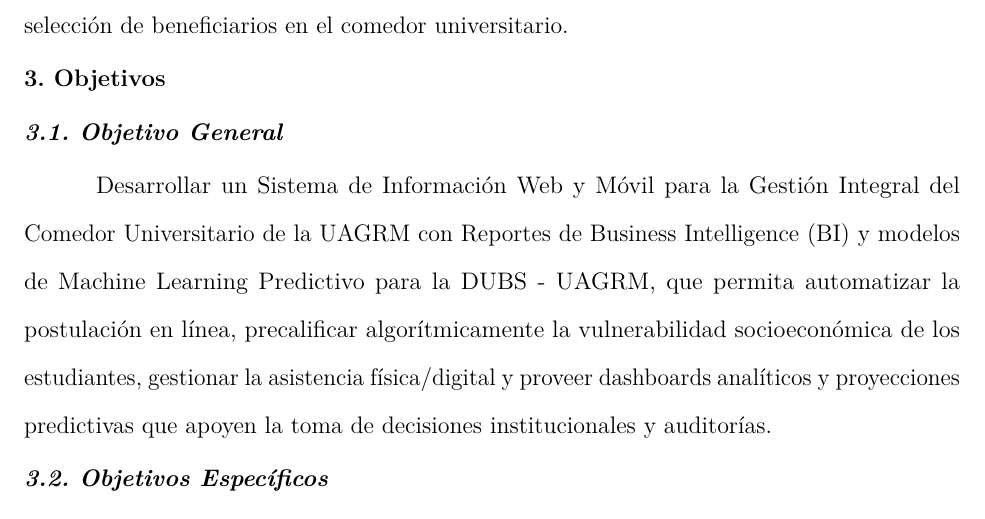
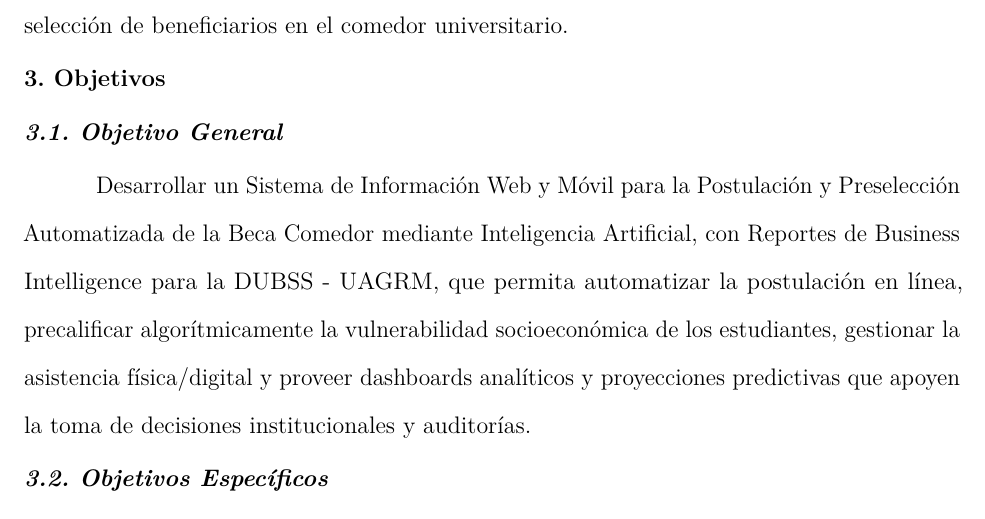
Before and after one commit to LeonelBM123/doc-comedor-univesitario, a LaTeX paper (main.tex, which reads secciones/02_capitulo1_perfil/03_objetivos.tex): part of page 15 of 45, cut so that both start at the same text. Compiled offline with pdfLaTeX.

Commit message:
fix: objetivo general acorde al nuevo titulo de proyecto

```diff
--- a/secciones/02_capitulo1_perfil/03_objetivos.tex
+++ b/secciones/02_capitulo1_perfil/03_objetivos.tex
@@ -5,7 +5,7 @@
 
 \subsubsection{3.1. Objetivo General}\label{sec:objetivo_general}
 
-Desarrollar un Sistema de Información Web y Móvil para la Gestión Integral del Comedor Universitario de la UAGRM con Reportes de Business Intelligence (BI) y modelos de Machine Learning Predictivo para la DUBS - UAGRM, que permita automatizar la postulación en línea, precalificar algorítmicamente la vulnerabilidad socioeconómica de los estudiantes, gestionar la asistencia física/digital y proveer dashboards analíticos y proyecciones predictivas que apoyen la toma de decisiones institucionales y auditorías.
+Desarrollar un Sistema de Información Web y Móvil para la Postulación y Preselección Automatizada de la Beca Comedor mediante Inteligencia Artificial, con Reportes de Business Intelligence para la DUBSS - UAGRM, que permita automatizar la postulación en línea, precalificar algorítmicamente la vulnerabilidad socioeconómica de los estudiantes, gestionar la asistencia física/digital y proveer dashboards analíticos y proyecciones predictivas que apoyen la toma de decisiones institucionales y auditorías.
 
 \subsubsection{3.2. Objetivos Específicos}\label{sec:objetivos_especificos}
 
```
